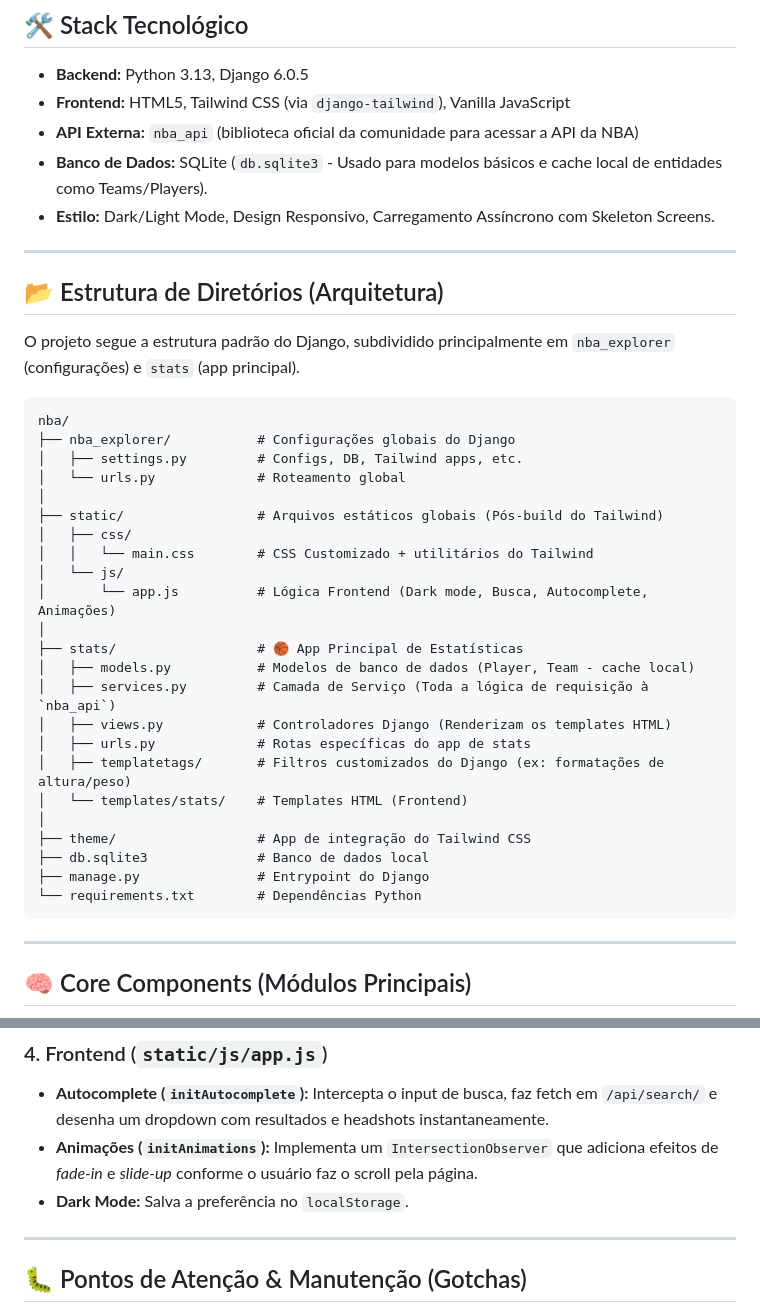
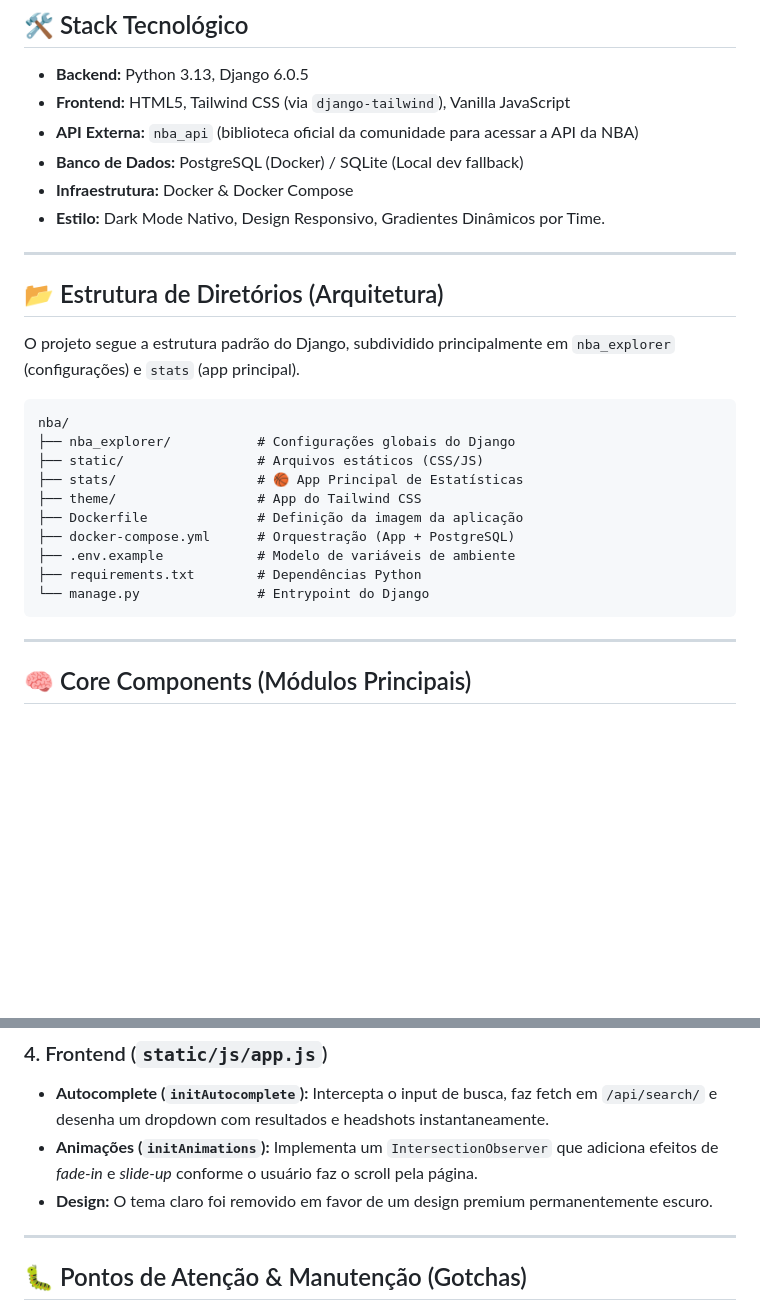
Before and after one commit to BrunoRodri/nba-app, a Markdown page: codebase_map.md, 2 parts joined by grey strips. Rendered like a GitHub page; blank space fills up the shorter version.

````diff
--- a/codebase_map.md
+++ b/codebase_map.md
@@ -6,8 +6,9 @@ Este documento serve como um mapa da base de código do **NBA Stats Explorer**.
 - **Backend:** Python 3.13, Django 6.0.5
 - **Frontend:** HTML5, Tailwind CSS (via `django-tailwind`), Vanilla JavaScript
 - **API Externa:** `nba_api` (biblioteca oficial da comunidade para acessar a API da NBA)
-- **Banco de Dados:** SQLite (`db.sqlite3` - Usado para modelos básicos e cache local de entidades como Teams/Players).
-- **Estilo:** Dark/Light Mode, Design Responsivo, Carregamento Assíncrono com Skeleton Screens.
+- **Banco de Dados:** PostgreSQL (Docker) / SQLite (Local dev fallback)
+- **Infraestrutura:** Docker & Docker Compose
+- **Estilo:** Dark Mode Nativo, Design Responsivo, Gradientes Dinâmicos por Time.
 
 ---
 
@@ -18,27 +19,14 @@ O projeto segue a estrutura padrão do Django, subdividido principalmente em `nb
 ```text
 nba/
 ├── nba_explorer/           # Configurações globais do Django
-│   ├── settings.py         # Configs, DB, Tailwind apps, etc.
-│   └── urls.py             # Roteamento global
-│
-├── static/                 # Arquivos estáticos globais (Pós-build do Tailwind)
-│   ├── css/
-│   │   └── main.css        # CSS Customizado + utilitários do Tailwind
-│   └── js/
-│       └── app.js          # Lógica Frontend (Dark mode, Busca, Autocomplete, Animações)
-│
+├── static/                 # Arquivos estáticos (CSS/JS)
 ├── stats/                  # 🏀 App Principal de Estatísticas
-│   ├── models.py           # Modelos de banco de dados (Player, Team - cache local)
-│   ├── services.py         # Camada de Serviço (Toda a lógica de requisição à `nba_api`)
-│   ├── views.py            # Controladores Django (Renderizam os templates HTML)
-│   ├── urls.py             # Rotas específicas do app de stats
-│   ├── templatetags/       # Filtros customizados do Django (ex: formatações de altura/peso)
-│   └── templates/stats/    # Templates HTML (Frontend)
-│
-├── theme/                  # App de integração do Tailwind CSS
-├── db.sqlite3              # Banco de dados local
-├── manage.py               # Entrypoint do Django
-└── requirements.txt        # Dependências Python
+├── theme/                  # App do Tailwind CSS
+├── Dockerfile              # Definição da imagem da aplicação
+├── docker-compose.yml      # Orquestração (App + PostgreSQL)
+├── .env.example            # Modelo de variáveis de ambiente
+├── requirements.txt        # Dependências Python
+└── manage.py               # Entrypoint do Django
 ```
 
 ---
@@ -73,7 +61,7 @@ Lidam com a requisição do usuário. *Padrão de UX Moderno:* implementam retor
 ### 4. Frontend (`static/js/app.js`)
 *   **Autocomplete (`initAutocomplete`):** Intercepta o input de busca, faz fetch em `/api/search/` e desenha um dropdown com resultados e headshots instantaneamente.
 *   **Animações (`initAnimations`):** Implementa um `IntersectionObserver` que adiciona efeitos de *fade-in* e *slide-up* conforme o usuário faz o scroll pela página.
-*   **Dark Mode:** Salva a preferência no `localStorage`.
+*   **Design:** O tema claro foi removido em favor de um design premium permanentemente escuro.
 
 ---
 
````
Also changed, not shown: README.md (+29 -19 lines).
